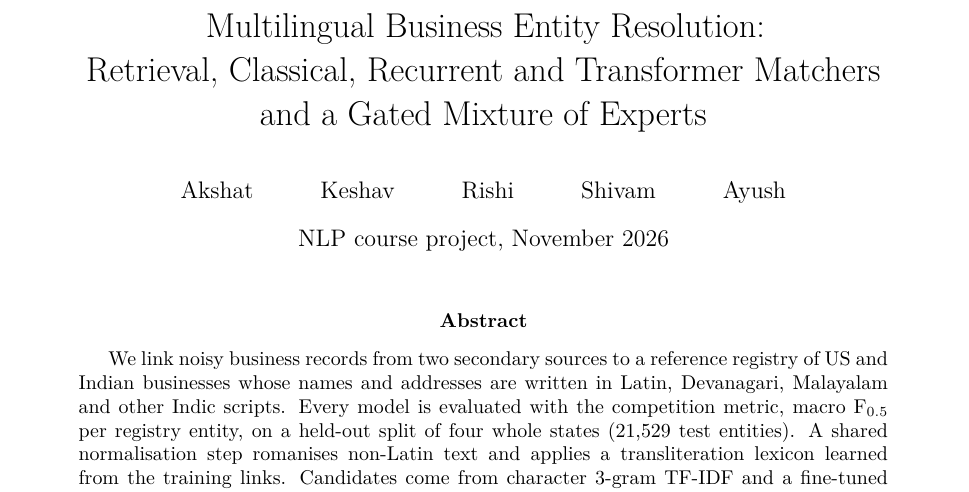
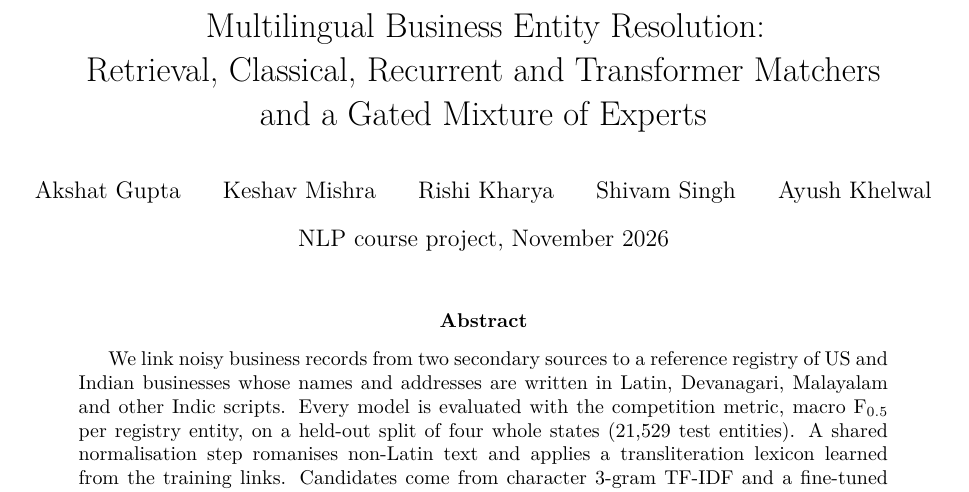
Before and after one commit to Sh3001/NLP_Proj_updated, a LaTeX paper (report/latex/main.tex): part of page 1 of 16, cut so that both start at the same text. Compiled offline with XeLaTeX; a missing font is replaced by an installed copy or a similar font.

Commit message:
Add full author names to the report

```diff
--- a/report/latex/main.tex
+++ b/report/latex/main.tex
@@ -31,7 +31,7 @@
 
 \title{Multilingual Business Entity Resolution:\\
 Retrieval, Classical, Recurrent and Transformer Matchers\\ and a Gated Mixture of Experts}
-\author{Akshat \and Keshav \and Rishi \and Shivam \and Ayush}
+\author{Akshat Gupta \and Keshav Mishra \and Rishi Kharya \and Shivam Singh \and Ayush Khelwal}
 \date{NLP course project, November 2026}
 
 \begin{document}
```
Also changed, not shown: report/latex/main.pdf.
